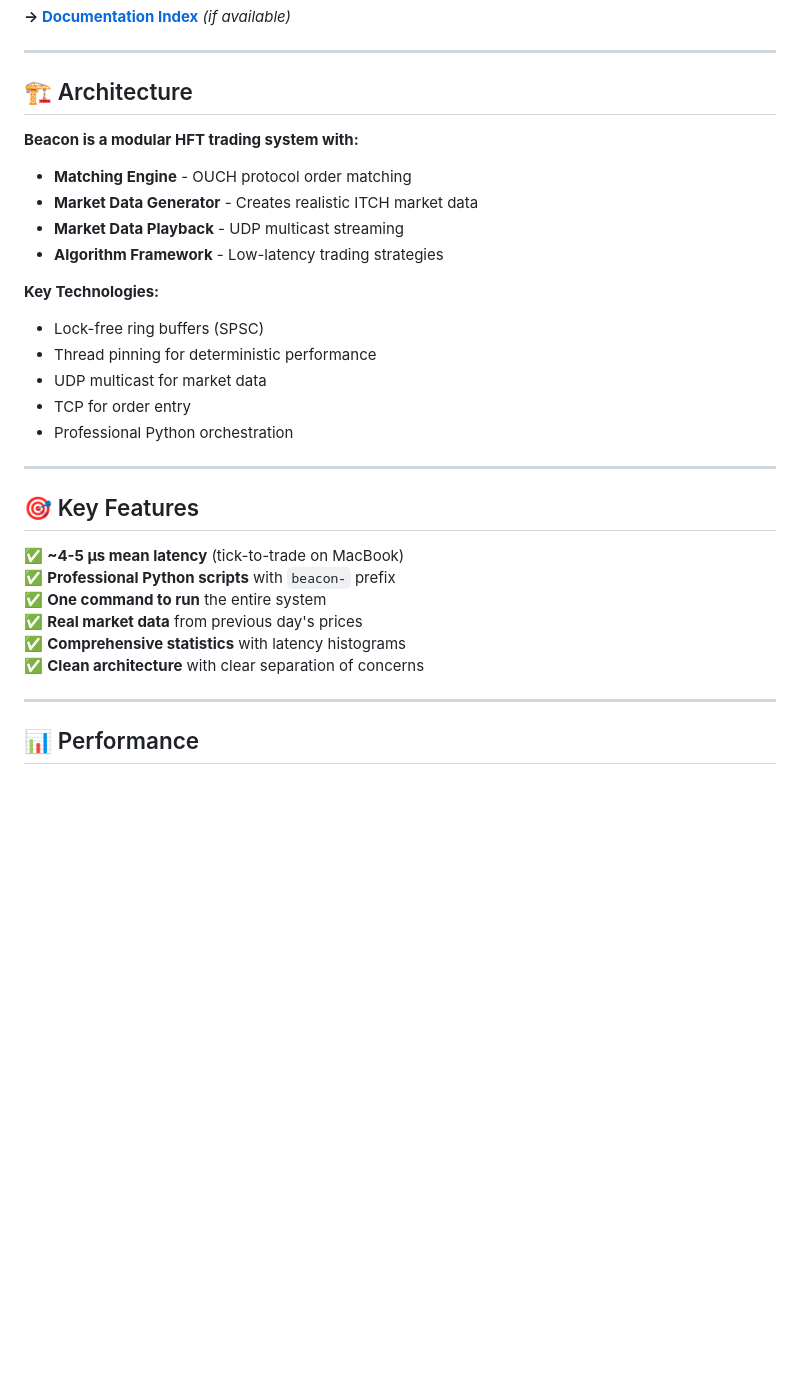
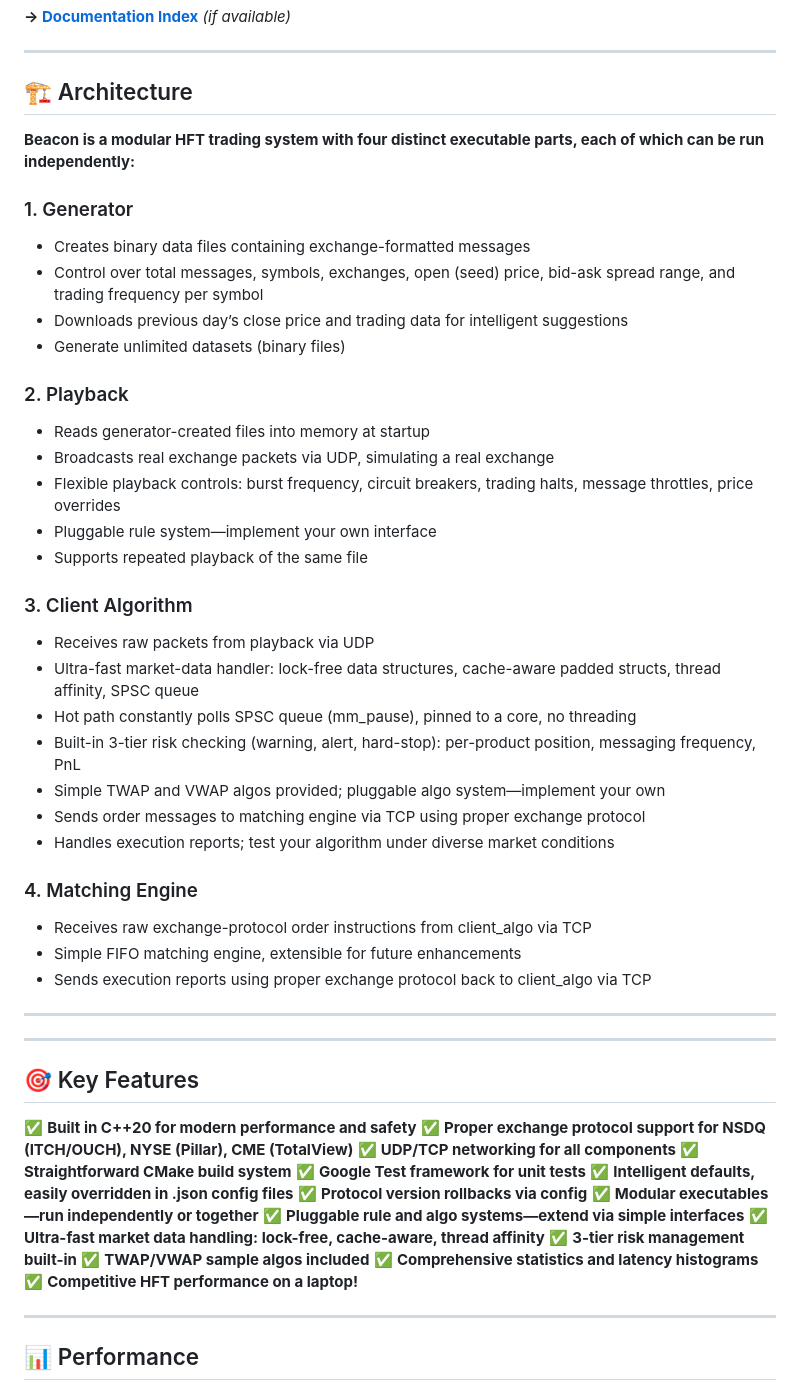
Before and after one commit to BryWillow/Beacon, a Markdown page: README.md, the part around the change printed below. GitHub-like rendering; blank space fills up the shorter version.

```diff
--- a/README.md
+++ b/README.md
@@ -30,30 +62,57 @@ That's it! The system will start the matching engine, your algorithm, and market
 
 ## 🏗️ Architecture
 
-**Beacon is a modular HFT trading system with:**
 
-- **Matching Engine** - OUCH protocol order matching
-- **Market Data Generator** - Creates realistic ITCH market data
-- **Market Data Playback** - UDP multicast streaming
-- **Algorithm Framework** - Low-latency trading strategies
+**Beacon is a modular HFT trading system with four distinct executable parts, each of which can be run independently:**
 
-**Key Technologies:**
-- Lock-free ring buffers (SPSC)
-- Thread pinning for deterministic performance
-- UDP multicast for market data
-- TCP for order entry
-- Professional Python orchestration
+### 1. Generator
+- Creates binary data files containing exchange-formatted messages
+- Control over total messages, symbols, exchanges, open (seed) price, bid-ask spread range, and trading frequency per symbol
+- Downloads previous day’s close price and trading data for intelligent suggestions
+- Generate unlimited datasets (binary files)
+
+### 2. Playback
+- Reads generator-created files into memory at startup
+- Broadcasts real exchange packets via UDP, simulating a real exchange
+- Flexible playback controls: burst frequency, circuit breakers, trading halts, message throttles, price overrides
+- Pluggable rule system—implement your own interface
+- Supports repeated playback of the same file
+
+### 3. Client Algorithm
+- Receives raw packets from playback via UDP
+- Ultra-fast market-data handler: lock-free data structures, cache-aware padded structs, thread affinity, SPSC queue
+- Hot path constantly polls SPSC queue (mm_pause), pinned to a core, no threading
+- Built-in 3-tier risk checking (warning, alert, hard-stop): per-product position, messaging frequency, PnL
+- Simple TWAP and VWAP algos provided; pluggable algo system—implement your own
+- Sends order messages to matching engine via TCP using proper exchange protocol
+- Handles execution reports; test your algorithm under diverse market conditions
+
+### 4. Matching Engine
+- Receives raw exchange-protocol order instructions from client_algo via TCP
+- Simple FIFO matching engine, extensible for future enhancements
+- Sends execution reports using proper exchange protocol back to client_algo via TCP
+
+---
 
 ---
 
 ## 🎯 Key Features
 
-✅ **~4-5 μs mean latency** (tick-to-trade on MacBook)
-✅ **Professional Python scripts** with `beacon-` prefix
-✅ **One command to run** the entire system
-✅ **Real market data** from previous day's prices
-✅ **Comprehensive statistics** with latency histograms
-✅ **Clean architecture** with clear separation of concerns
+
+✅ **Built in C++20 for modern performance and safety**
+✅ **Proper exchange protocol support for NSDQ (ITCH/OUCH), NYSE (Pillar), CME (TotalView)**
+✅ **UDP/TCP networking for all components**
+✅ **Straightforward CMake build system**
+✅ **Google Test framework for unit tests**
+✅ **Intelligent defaults, easily overridden in .json config files**
+✅ **Protocol version rollbacks via config**
+✅ **Modular executables—run independently or together**
+✅ **Pluggable rule and algo systems—extend via simple interfaces**
+✅ **Ultra-fast market data handling: lock-free, cache-aware, thread affinity**
+✅ **3-tier risk management built-in**
+✅ **TWAP/VWAP sample algos included**
+✅ **Comprehensive statistics and latency histograms**
+✅ **Competitive HFT performance on a laptop!**
 
 ---
 
```
Also changed, not shown: other parts of README.md (+37 -5 lines).
